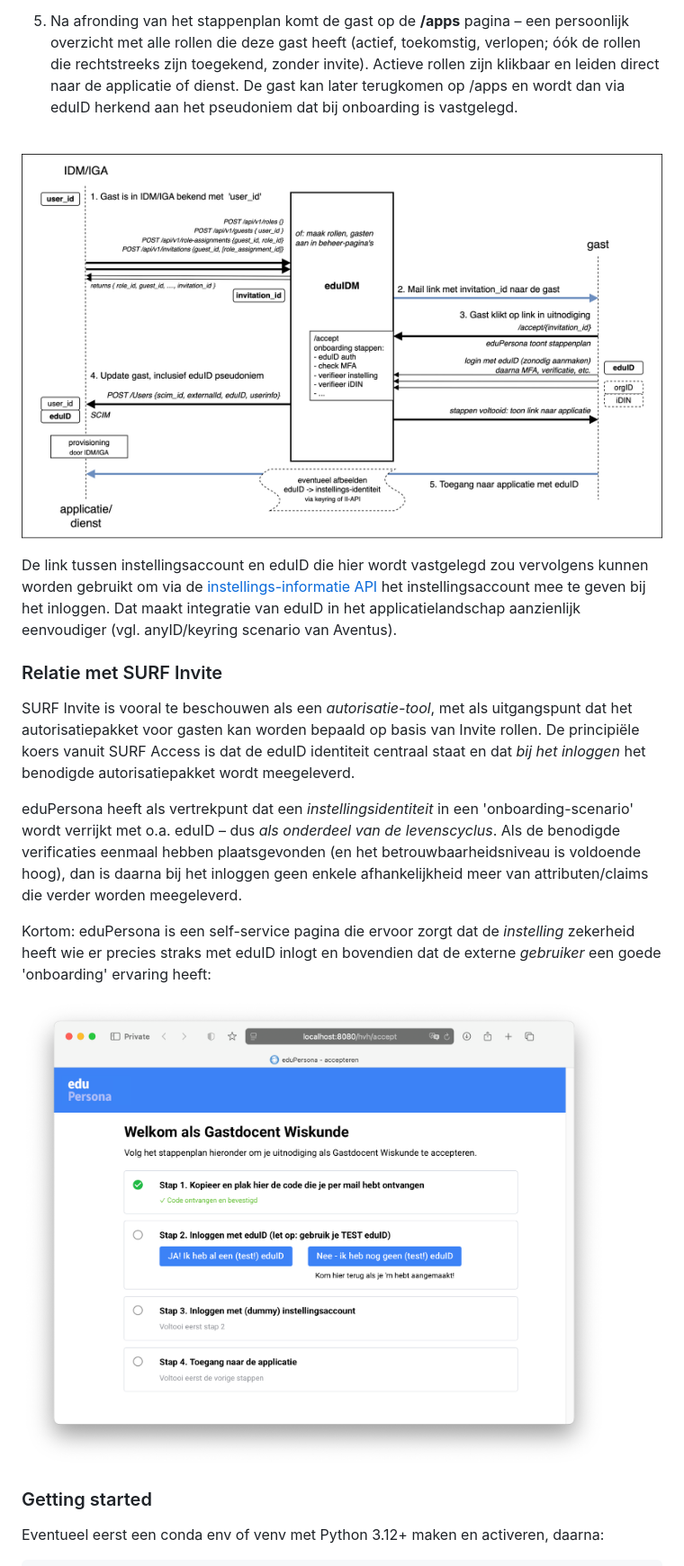
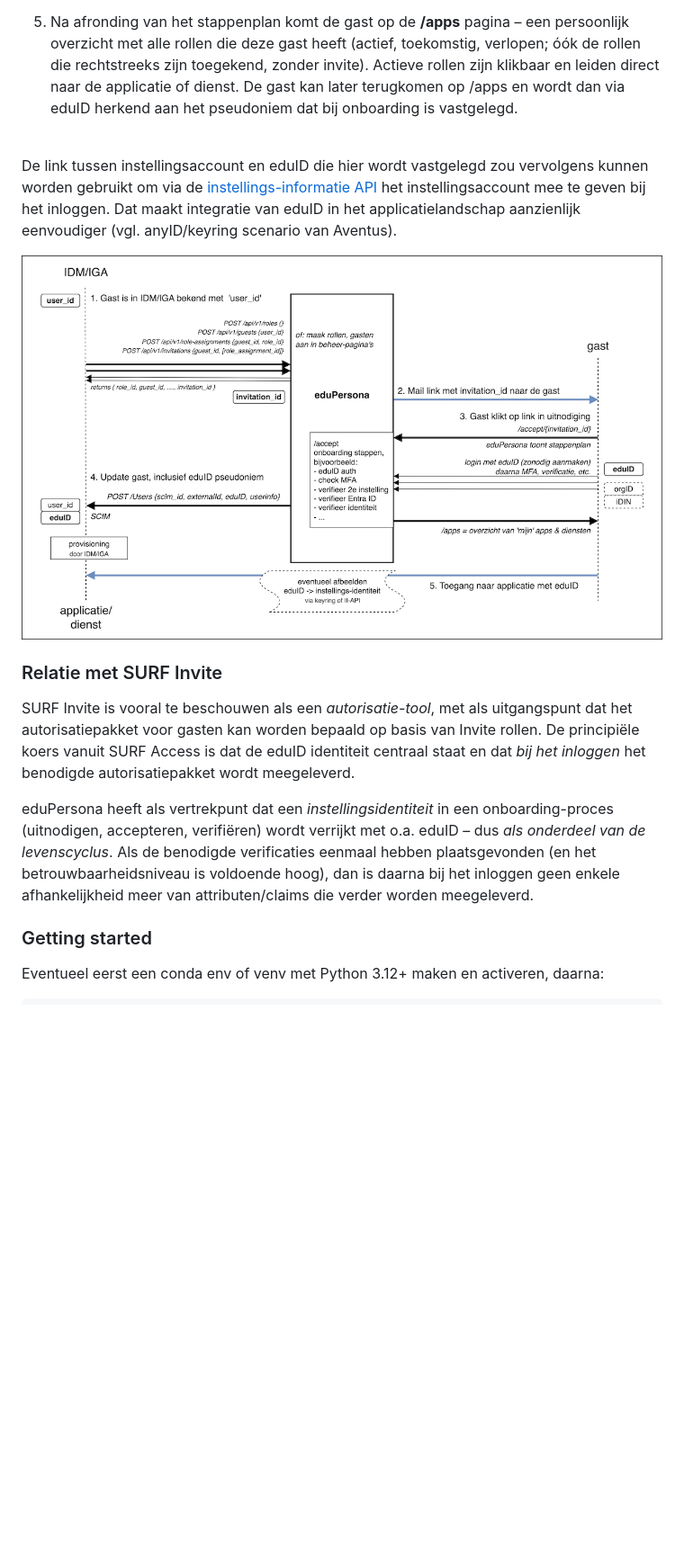
Before and after one commit to edupersona/eduPersona, a Markdown page: README.md, the part around the change printed below. Shown: that part at 90% size. GitHub-like rendering; pictures changed too: docs/edupersona_diagram.png, docs/screenshot3.png; blank space fills up the shorter version.

Commit message:
docs & readme

```diff
--- a/README.md
+++ b/README.md
@@ -14,20 +14,16 @@ Werkwijze (zie ook figuur):
 
 <br>
 
+De link tussen instellingsaccount en eduID die hier wordt vastgelegd zou vervolgens kunnen worden gebruikt om via de <a href="https://servicedesk.surf.nl/wiki/spaces/IAM/pages/222462401/Ondersteuning+voor+applicaties+zonder+multi-identifier+functionaliteit">instellings-informatie API</a> het instellingsaccount mee te geven bij het inloggen. Dat maakt integratie van eduID in het applicatielandschap aanzienlijk eenvoudiger (vgl. anyID/keyring scenario van Aventus).
+
 ![eduPersona Diagram](docs/edupersona_diagram.png)
-
-De link tussen instellingsaccount en eduID die hier wordt vastgelegd zou vervolgens kunnen worden gebruikt om via de <a href="https://servicedesk.surf.nl/wiki/spaces/IAM/pages/222462401/Ondersteuning+voor+applicaties+zonder+multi-identifier+functionaliteit">instellings-informatie API</a> het instellingsaccount mee te geven bij het inloggen. Dat maakt integratie van eduID in het applicatielandschap aanzienlijk eenvoudiger (vgl. anyID/keyring scenario van Aventus).
 
 
 ### Relatie met SURF Invite
 
 SURF Invite is vooral te beschouwen als een *autorisatie-tool*, met als uitgangspunt dat het autorisatiepakket voor gasten kan worden bepaald op basis van Invite rollen. De principiële koers vanuit SURF Access is dat de eduID identiteit centraal staat en dat *bij het inloggen* het benodigde autorisatiepakket wordt meegeleverd.
 
-eduPersona heeft als vertrekpunt dat een *instellingsidentiteit* in een 'onboarding-scenario' wordt verrijkt met o.a. eduID &ndash; dus *als onderdeel van de levenscyclus*. Als de benodigde verificaties eenmaal hebben plaatsgevonden (en het betrouwbaarheidsniveau is voldoende hoog), dan is daarna bij het inloggen geen enkele afhankelijkheid meer van attributen/claims die verder worden meegeleverd.
-
-Kortom: eduPersona is een self-service pagina die ervoor zorgt dat de *instelling* zekerheid heeft wie er precies straks met eduID inlogt en bovendien dat de externe *gebruiker* een goede 'onboarding' ervaring heeft:
-
-<img src="docs/screenshot3.png" alt="screenshot" width="650"/>
+eduPersona heeft als vertrekpunt dat een *instellingsidentiteit* in een onboarding-proces (uitnodigen, accepteren, verifiëren) wordt verrijkt met o.a. eduID &ndash; dus *als onderdeel van de levenscyclus*. Als de benodigde verificaties eenmaal hebben plaatsgevonden (en het betrouwbaarheidsniveau is voldoende hoog), dan is daarna bij het inloggen geen enkele afhankelijkheid meer van attributen/claims die verder worden meegeleverd.
 
 
 ### Getting started
```
Also changed, not shown: other parts of README.md (+5 -3 lines).
